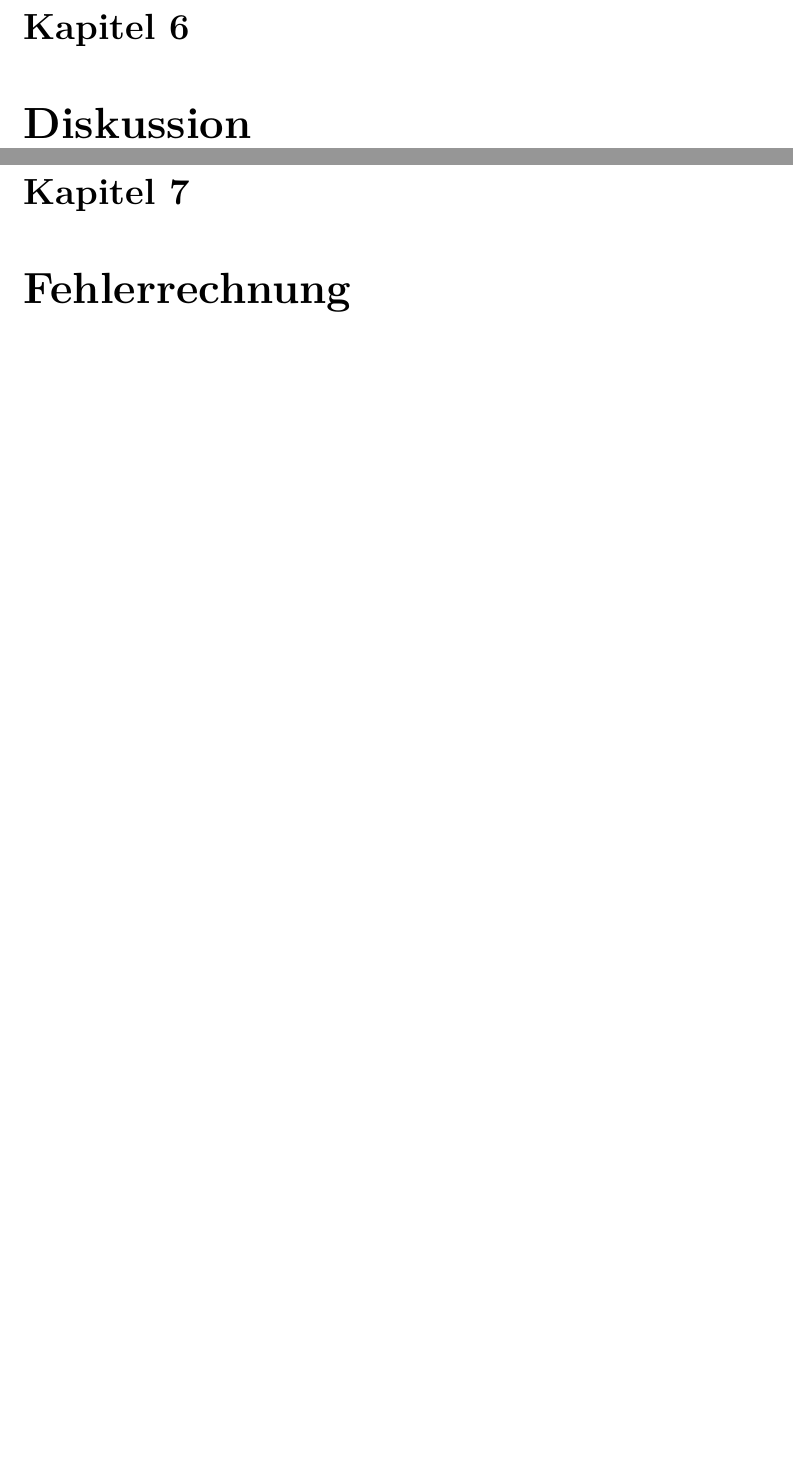
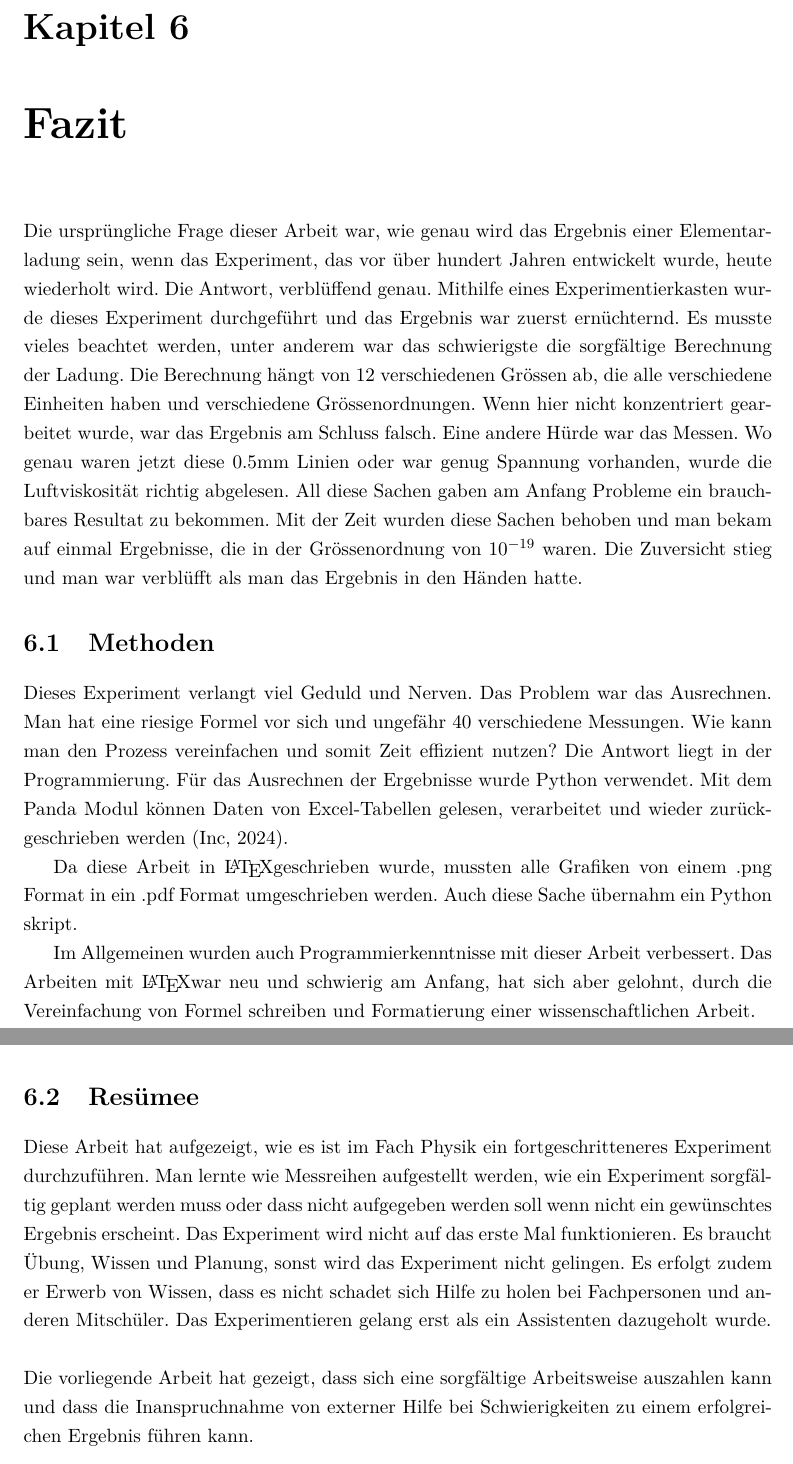
Before and after one commit to Saemiboy/maturaarbeit-Millikan, a LaTeX thesis (main.tex, which reads fazit.tex): two parts of pages 25 and 26 of 28 before the commit and two parts of pages 25 and 26 of 29 after it, joined at a grey line, cut so that both start at the same text, the shorter picture padded with empty space. Compiled offline with pdfLaTeX.

Commit message:
fertig geschrieben jetzt nur noch überarbeiten

```diff
--- a/fazit.tex
+++ b/fazit.tex
@@ -1 +1,14 @@
 \chapter{Fazit}\label{cha:fazit}
+Die ursprüngliche Frage dieser Arbeit war, wie genau wird das Ergebnis einer Elementarladung sein, wenn das Experiment, das vor über hundert Jahren entwickelt wurde, heute wiederholt wird. Die Antwort, verblüffend genau. Mithilfe eines Experimentierkasten wurde dieses Experiment durchgeführt und das Ergebnis war zuerst ernüchternd. Es musste vieles beachtet werden, unter anderem war das schwierigste die sorgfältige Berechnung der Ladung. Die Berechnung hängt von 12 verschiedenen Grössen ab, die alle verschiedene Einheiten haben und verschiedene Grössenordnungen. Wenn hier nicht konzentriert gearbeitet wurde, war das Ergebnis am Schluss falsch. Eine andere Hürde war das Messen. Wo genau waren jetzt diese 0.5mm Linien oder war genug Spannung vorhanden, wurde die Luftviskosität richtig abgelesen. All diese Sachen gaben am Anfang Probleme ein brauchbares Resultat zu bekommen. Mit der Zeit wurden diese Sachen behoben und man bekam auf einmal Ergebnisse, die in der Grössenordnung von $10^{-19}$ waren. Die Zuversicht stieg und man war verblüfft als man das Ergebnis in den Händen hatte.
+
+\section{Methoden}\label{sec:methoden}
+Dieses Experiment verlangt viel Geduld und Nerven. Das Problem war das Ausrechnen. Man hat eine riesige Formel vor sich und ungefähr 40 verschiedene Messungen. Wie kann man den Prozess vereinfachen und somit Zeit effizient nutzen? Die Antwort liegt in der Programmierung. Für das Ausrechnen der Ergebnisse wurde Python verwendet. Mit dem Panda Modul können Daten von Excel-Tabellen gelesen, verarbeitet und wieder zurückgeschrieben werden \parencite{Inc_2024}.
+
+Da diese Arbeit in \LaTeX geschrieben wurde, mussten alle Grafiken von einem .png Format in ein .pdf Format umgeschrieben werden. Auch diese Sache übernahm ein Python skript.
+
+Im Allgemeinen wurden auch Programmierkenntnisse mit dieser Arbeit verbessert. Das Arbeiten mit \LaTeX war neu und schwierig am Anfang, hat sich aber gelohnt, durch die Vereinfachung von Formel schreiben und Formatierung einer wissenschaftlichen Arbeit.
+
+\section{Resümee}\label{sec:resumee}
+Diese Arbeit hat aufgezeigt, wie es ist im Fach Physik ein fortgeschritteneres Experiment durchzuführen. Man lernte wie Messreihen aufgestellt werden, wie ein Experiment sorgfältig geplant werden muss oder dass nicht aufgegeben werden soll wenn nicht ein gewünschtes Ergebnis erscheint. Das Experiment wird nicht auf das erste Mal funktionieren. Es braucht Übung, Wissen und Planung, sonst wird das Experiment nicht gelingen. Es erfolgt zudem er Erwerb von Wissen, dass es nicht schadet sich Hilfe zu holen bei Fachpersonen und anderen Mitschüler. Das Experimentieren gelang erst als ein Assistenten dazugeholt wurde. \\
+
+\noindent Die vorliegende Arbeit hat gezeigt, dass sich eine sorgfältige Arbeitsweise auszahlen kann und dass die Inanspruchnahme von externer Hilfe bei Schwierigkeiten zu einem erfolgreichen Ergebnis führen kann.
```
Also changed, not shown: literature.bib (+2 -0 lines), main.tex (+2 -2 lines), bilder/pdf/Abbildung1_FreierFall.pdf, bilder/pdf/Abbildung2_elektrischesFeld.pdf, bilder/pdf/BetrachtungsKammerKomponenten.pdf, bilder/pdf/LadungsdiagrammMit.pdf, bilder/pdf/LadungsdiagrammOhne.pdf, bilder/pdf/Schalterfunktionen.pdf, bilder/pdf/TemperaturTabelle.pdf, bilder/pdf/bildExperimentieren.pdf (added), bilder/pdf/plattformKomponenten.pdf, bilder/pdf/quark_tabelle.pdf, bilder/pdf/zerstauberSpitze.pdf, bilder/png/bildExperimentieren.JPG (added), 3 more files, 3 other files.
